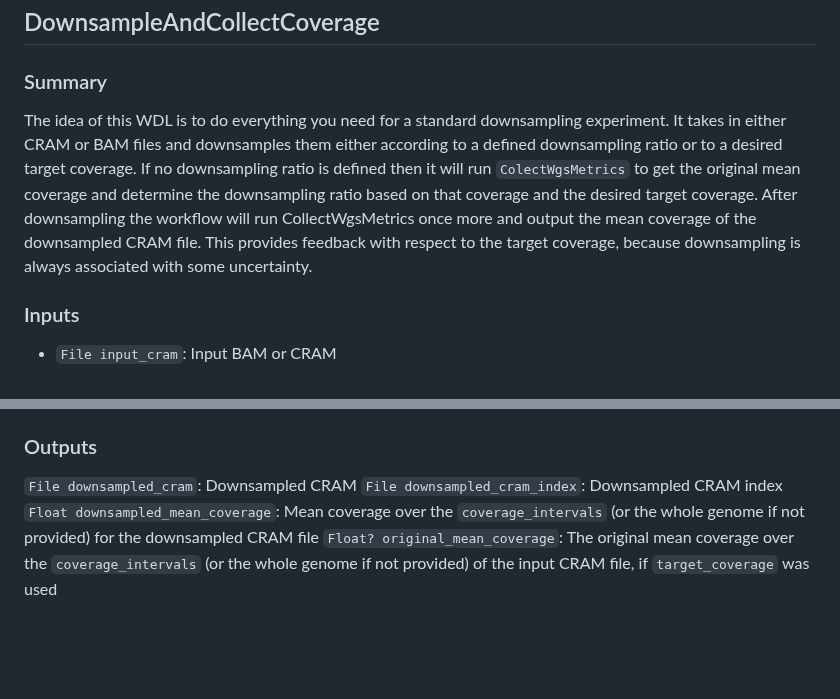
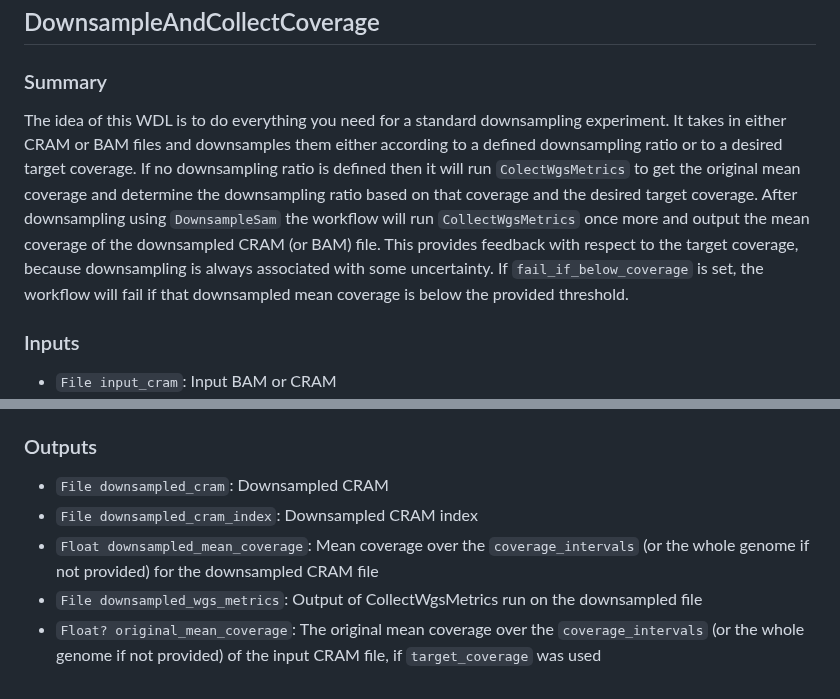
Before and after one commit to broadinstitute/palantir-workflows, a Markdown page: Utilities/WDLs/README.md, 2 parts joined by grey strips. Rendered like a GitHub page; blank space fills up the shorter version.

Commit message:
Readme improvements

```diff
--- a/Utilities/WDLs/README.md
+++ b/Utilities/WDLs/README.md
@@ -54,7 +54,7 @@ Use this WDL to index a CRAM or BAM file, using `samtools`. The type is inferred
 
 ### Summary
 
-The idea of this WDL is to do everything you need for a standard downsampling experiment. It takes in either CRAM or BAM files and downsamples them either according to a defined downsampling ratio or to a desired target coverage. If no downsampling ratio is defined then it will run `ColectWgsMetrics` to get the original mean coverage and determine the downsampling ratio based on that coverage and the desired target coverage. After downsampling the workflow will run CollectWgsMetrics once more and output the mean coverage of the downsampled CRAM file. This provides feedback with respect to the target coverage, because downsampling is always associated with some uncertainty.
+The idea of this WDL is to do everything you need for a standard downsampling experiment. It takes in either CRAM or BAM files and downsamples them either according to a defined downsampling ratio or to a desired target coverage. If no downsampling ratio is defined then it will run `ColectWgsMetrics` to get the original mean coverage and determine the downsampling ratio based on that coverage and the desired target coverage. After downsampling using `DownsampleSam` the workflow will run `CollectWgsMetrics` once more and output the mean coverage of the downsampled CRAM (or BAM) file. This provides feedback with respect to the target coverage, because downsampling is always associated with some uncertainty. If `fail_if_below_coverage` is set, the workflow will fail if that downsampled mean coverage is below the provided threshold.
 
 ### Inputs
 * `File input_cram`: Input BAM or CRAM
@@ -74,7 +74,8 @@ The idea of this WDL is to do everything you need for a standard downsampling ex
 * `Int preemptible = 1`: Preemptible attempts
 
 ### Outputs
-`File downsampled_cram`: Downsampled CRAM
-`File downsampled_cram_index`: Downsampled CRAM index
-`Float downsampled_mean_coverage`: Mean coverage over the `coverage_intervals` (or the whole genome if not provided) for the downsampled CRAM file
-`Float? original_mean_coverage`: The original mean coverage over the `coverage_intervals` (or the whole genome if not provided) of the input CRAM file, if `target_coverage` was used
+* `File downsampled_cram`: Downsampled CRAM
+* `File downsampled_cram_index`: Downsampled CRAM index
+* `Float downsampled_mean_coverage`: Mean coverage over the `coverage_intervals` (or the whole genome if not provided) for the downsampled CRAM file
+* `File downsampled_wgs_metrics`: Output of CollectWgsMetrics run on the downsampled file
+* `Float? original_mean_coverage`: The original mean coverage over the `coverage_intervals` (or the whole genome if not provided) of the input CRAM file, if `target_coverage` was used
```
